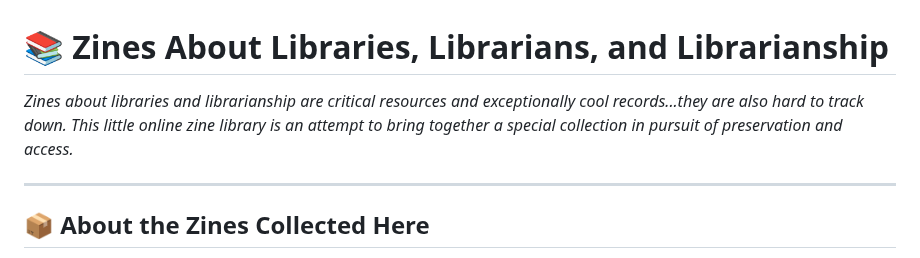
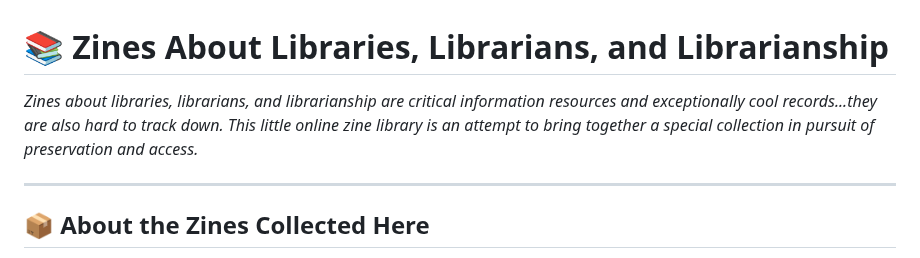
Before and after one commit to HannahNT123/library_zines, a Markdown page: README.md, the part around the change. GitHub-like rendering.

```diff
--- a/README.md
+++ b/README.md
@@ -1,6 +1,6 @@
 # 📚 Zines About Libraries, Librarians, and Librarianship
 
-*Zines about libraries and librarianship are critical resources and exceptionally cool records...they are also hard to track down. This little online zine library is an attempt to bring together a special collection in pursuit of preservation and access.*
+*Zines about libraries, librarians, and librarianship are critical information resources and exceptionally cool records...they are also hard to track down. This little online zine library is an attempt to bring together a special collection in pursuit of preservation and access.*
 
 ---
 
```
